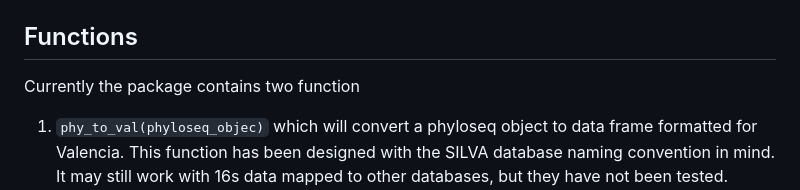
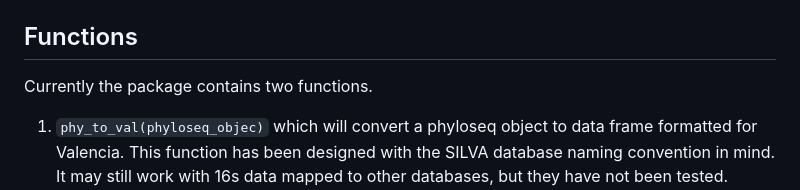
Before and after one commit to JLammons14/ValenciaInR, a Markdown page: README.md, the part around the change. GitHub-like rendering.

```diff
--- a/README.md
+++ b/README.md
@@ -5,7 +5,7 @@
 - ValenciaInR can be installed using `devtools::install_github("JLammons14/ValenciaInR")`
 - If python is not found, you can either try adding it to your path, or re-install python using `reticulate::install_python("Python_version")`
 ## Functions
-Currently the package contains two function
+Currently the package contains two functions.
  1. `phy_to_val(phyloseq_objec)` which will convert a phyloseq object to data frame formatted for Valencia. This function has been designed with the SILVA database naming convention in mind. It may still work with 16s data mapped to other databases, but they have not been tested.
    There are additional options that can be used to adjust the taxanomic classification so that input data better matches the naming convention and taxonomic classification used in the Valencia reference database, as well as to circumvent the limitations of 16s sequencing and classification.
   - The first option is `gard_adjust = T`, this will convert any OTU assigned to genus Gardnerella to be reassigned to Gardnerella vaginalis. This option has been added because Gardnerella species are rarely identified using 16s sequencing. Gardnerella species other than gardnerella vaginalis are uncommon and some argue that microbes in Gardnerella can not be speciated.
```
